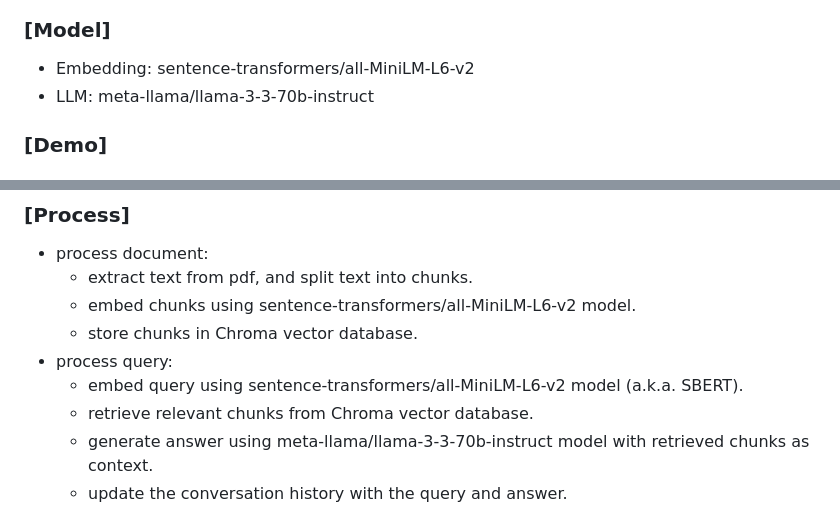
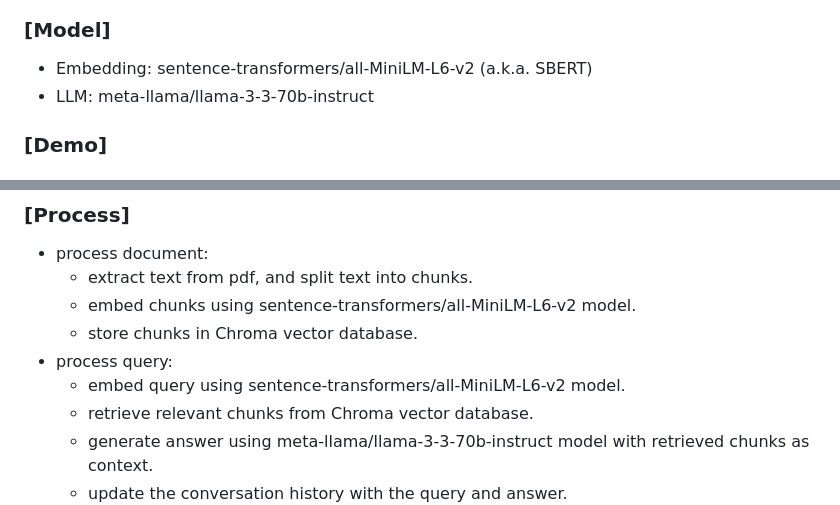
Before and after one commit to yujie-hao/generative-ai-apps-python-IBM, a Markdown page: README.md, 2 parts joined by grey strips. Drawn GitHub-style.

```diff
--- a/README.md
+++ b/README.md
@@ -173,7 +173,7 @@ https://youtu.be/peYNlQHYQMQ
 ![rag-framework.png](chatbot-rag-framework/res/rag-framework.png)
 
 ### [Model]
-- Embedding: sentence-transformers/all-MiniLM-L6-v2
+- Embedding: sentence-transformers/all-MiniLM-L6-v2 (a.k.a. SBERT)
 - LLM: meta-llama/llama-3-3-70b-instruct
 
 ### [Demo]
@@ -205,7 +205,7 @@ https://youtu.be/peYNlQHYQMQ
   - embed chunks using sentence-transformers/all-MiniLM-L6-v2 model.
   - store chunks in Chroma vector database.
 - process query:
-  - embed query using sentence-transformers/all-MiniLM-L6-v2 model (a.k.a. SBERT).
+  - embed query using sentence-transformers/all-MiniLM-L6-v2 model.
   - retrieve relevant chunks from Chroma vector database.
   - generate answer using meta-llama/llama-3-3-70b-instruct model with retrieved chunks as context.
   - update the conversation history with the query and answer.
```
